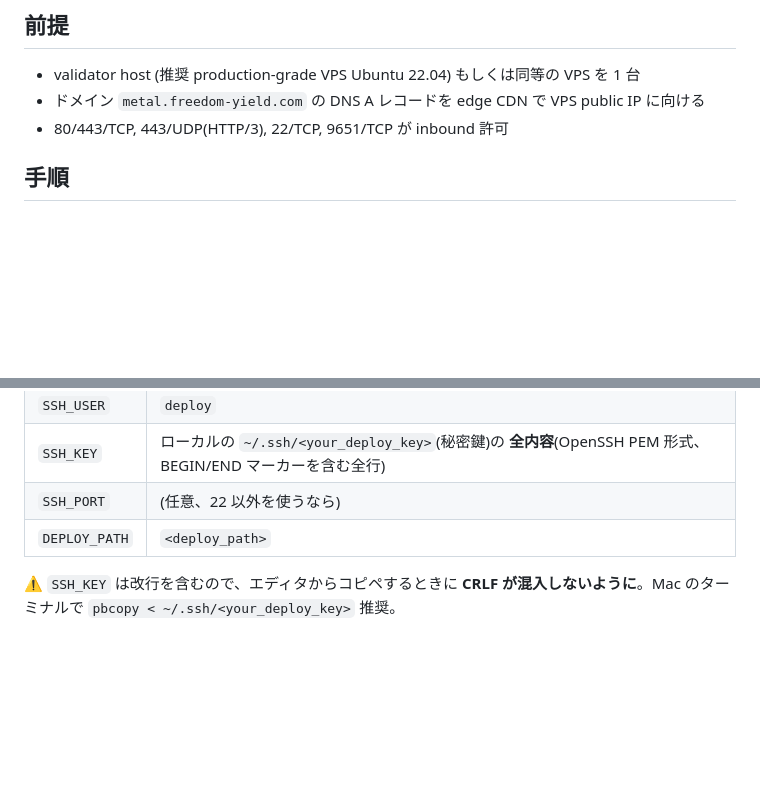
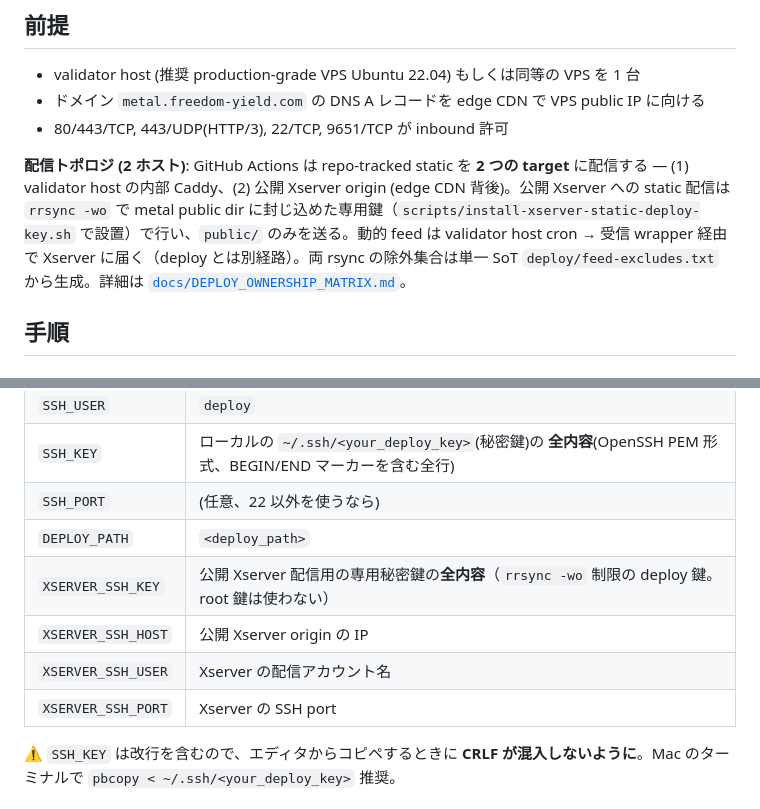
Before and after one commit to freedomyield/metal.freedom-yield.com, a Markdown page: docs/DEPLOY_SETUP.md, 2 parts joined by grey strips. Drawn GitHub-style; blank space fills up the shorter version.

```diff
--- a/docs/DEPLOY_SETUP.md
+++ b/docs/DEPLOY_SETUP.md
@@ -8,6 +8,8 @@
 - validator host (推奨 production-grade VPS Ubuntu 22.04) もしくは同等の VPS を 1 台
 - ドメイン `metal.freedom-yield.com` の DNS A レコードを edge CDN で VPS public IP に向ける
 - 80/443/TCP, 443/UDP(HTTP/3), 22/TCP, 9651/TCP が inbound 許可
+
+**配信トポロジ (2 ホスト)**: GitHub Actions は repo-tracked static を **2 つの target** に配信する — (1) validator host の内部 Caddy、(2) 公開 Xserver origin (edge CDN 背後)。公開 Xserver への static 配信は `rrsync -wo` で metal public dir に封じ込めた専用鍵（`scripts/install-xserver-static-deploy-key.sh` で設置）で行い、`public/` のみを送る。動的 feed は validator host cron → 受信 wrapper 経由で Xserver に届く（deploy とは別経路）。両 rsync の除外集合は単一 SoT `deploy/feed-excludes.txt` から生成。詳細は [`docs/DEPLOY_OWNERSHIP_MATRIX.md`](DEPLOY_OWNERSHIP_MATRIX.md)。
 
 ## 手順
 
@@ -90,6 +92,10 @@ chmod 600 <deploy_path>/.env
 | `SSH_KEY` | ローカルの `~/.ssh/<your_deploy_key>`(秘密鍵)の **全内容**(OpenSSH PEM 形式、BEGIN/END マーカーを含む全行) |
 | `SSH_PORT` | (任意、22 以外を使うなら) |
 | `DEPLOY_PATH` | `<deploy_path>` |
+| `XSERVER_SSH_KEY` | 公開 Xserver 配信用の専用秘密鍵の**全内容**（`rrsync -wo` 制限の deploy 鍵。root 鍵は使わない） |
+| `XSERVER_SSH_HOST` | 公開 Xserver origin の IP |
+| `XSERVER_SSH_USER` | Xserver の配信アカウント名 |
+| `XSERVER_SSH_PORT` | Xserver の SSH port |
 
 ⚠️ `SSH_KEY` は改行を含むので、エディタからコピペするときに **CRLF が混入しないように**。Mac のターミナルで `pbcopy < ~/.ssh/<your_deploy_key>` 推奨。
 
```
Also changed, not shown: docs/DEPLOY_OWNERSHIP_MATRIX.md (+19 -13 lines).
